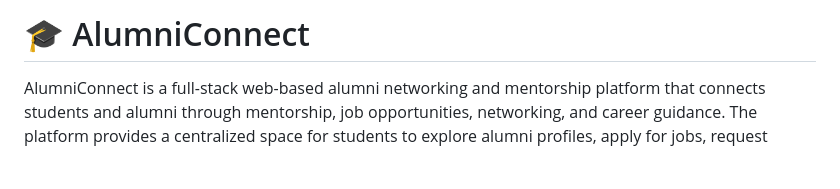
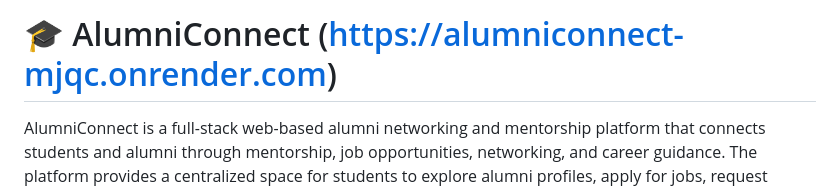
Before and after one commit to Techy-ui/AlumniConnect, a Markdown page: README.md, the part around the change. GitHub-like rendering; blank space fills up the shorter version.

```diff
--- a/README.md
+++ b/README.md
@@ -1,4 +1,4 @@
-# 🎓 AlumniConnect
+# 🎓 AlumniConnect (https://alumniconnect-mjqc.onrender.com)
 
 AlumniConnect is a full-stack web-based alumni networking and mentorship platform that connects students and alumni through mentorship, job opportunities, networking, and career guidance. The platform provides a centralized space for students to explore alumni profiles, apply for jobs, request mentorship, and stay connected with their institution's alumni network.
 
```
